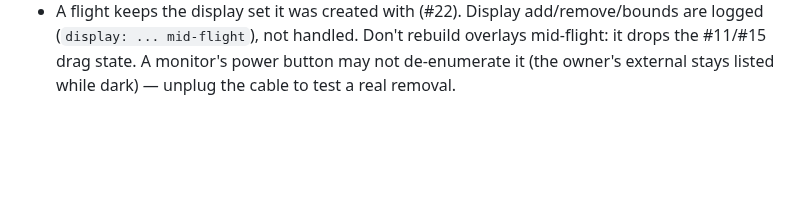
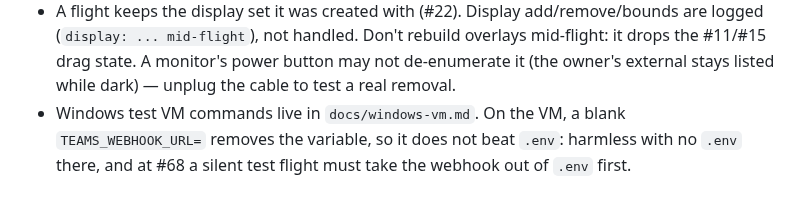
Before and after one commit to godfreyponce/jiraPlane, a Markdown page: STATE.md, the part around one of its changes. GitHub-like rendering; blank space fills up the shorter version.

```diff
--- a/STATE.md
+++ b/STATE.md
@@ -120,3 +120,6 @@ commit read `release vX.Y.Z`.
   logged (`display: ... mid-flight`), not handled. Don't rebuild overlays mid-flight: it
   drops the #11/#15 drag state. A monitor's power button may not de-enumerate it (the
   owner's external stays listed while dark) — unplug the cable to test a real removal.
+- Windows test VM commands live in `docs/windows-vm.md`. On the VM, a blank `TEAMS_WEBHOOK_URL=` removes
+  the variable, so it does not beat `.env`: harmless with no `.env` there, and at #68 a silent test
+  flight must take the webhook out of `.env` first.
```
Also changed, not shown: other parts of STATE.md (+3 -3 lines), docs/HISTORY.md (+24 -0 lines), 1 other file.
